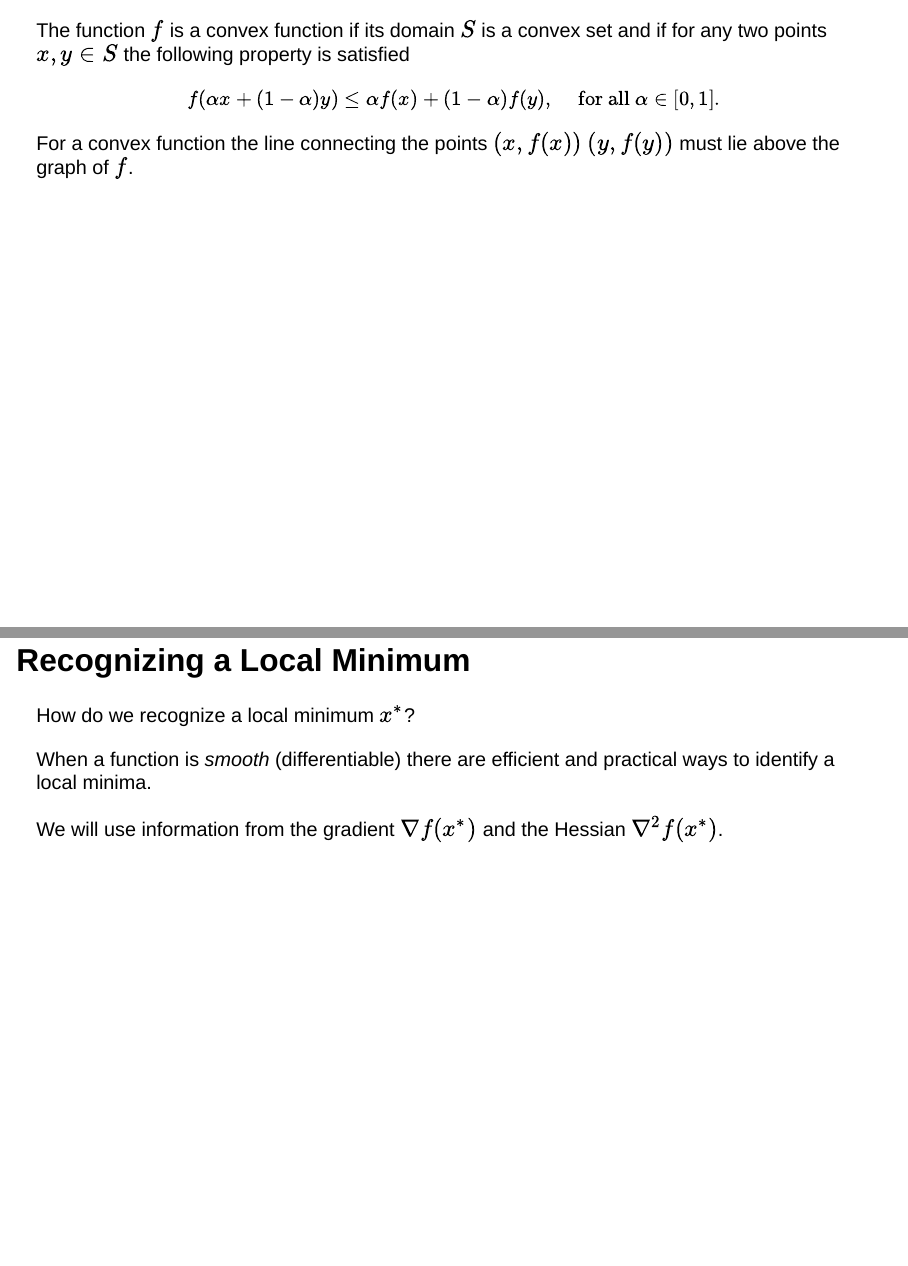
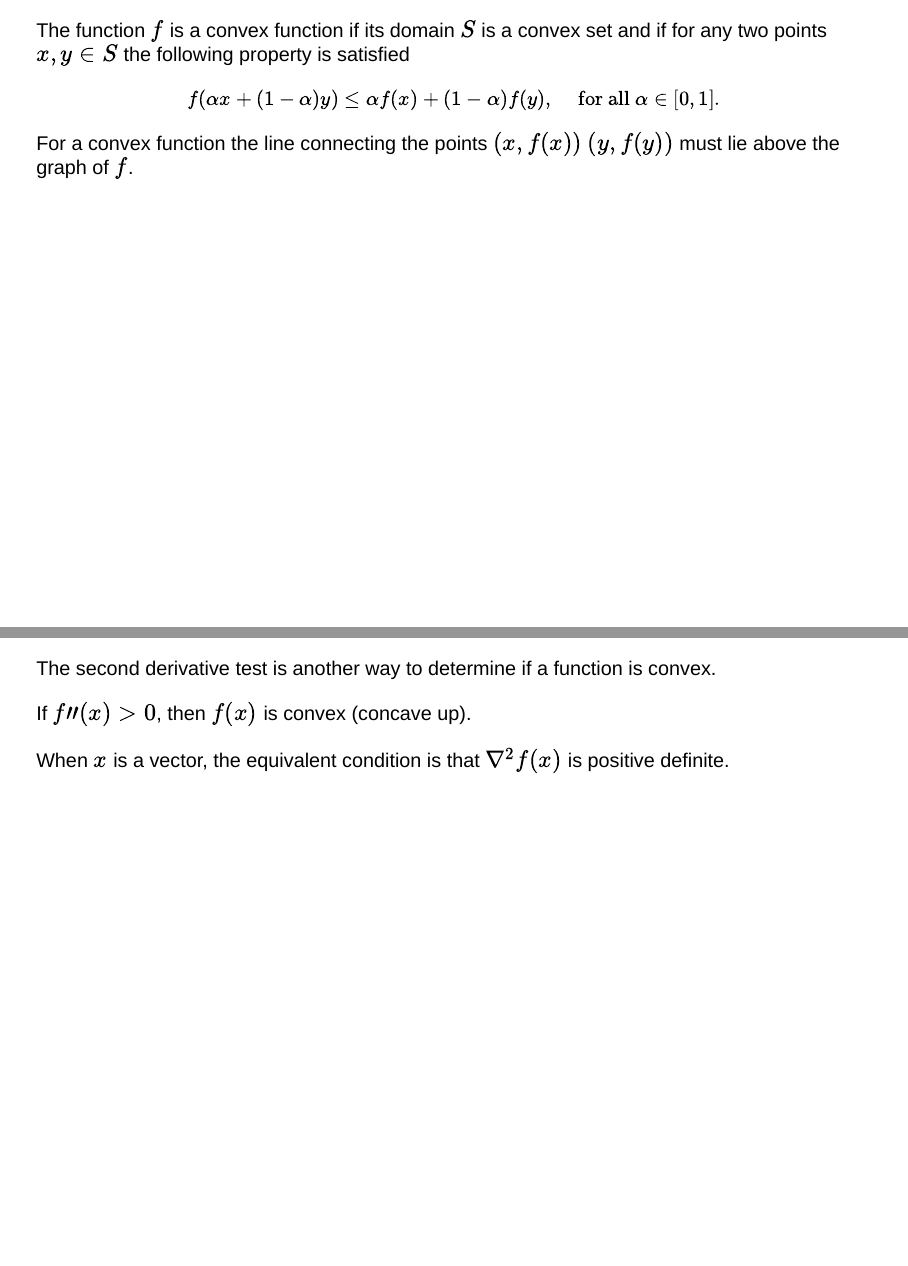
Before and after one commit to sladenheim/ds722, a Quarto document (Slides/Lec11-Optimization1.qmd): pages 19 and 20 of 37 before the commit and pages 19 and 20 of 38 after it, joined at a grey line. Rendered offline with R 4.5, knitr and Pandoc in place of Quarto, with nearby package versions; drawn as Slidy slides in place of the format the file asks for.

Commit message:
Add 2nd derivative test

```diff
--- a/Slides/Lec11-Optimization1.qmd
+++ b/Slides/Lec11-Optimization1.qmd
@@ -278,6 +278,14 @@ $$
 
 For a convex function the line connecting the points $(x, f(x))$ $(y, f(y))$ must lie above the graph of $f$.
 
+---
+
+The second derivative test is another way to determine if a function is convex.
+
+If $f{\prime\prime}(x)>0$, then $f(x)$ is convex (concave up).
+
+When $x$ is a vector, the equivalent condition is that $\nabla^{2}f(x)$ is positive definite.
+
 ## Recognizing a Local Minimum
 
 How do we recognize a local minimum $x^{*}$?
```
